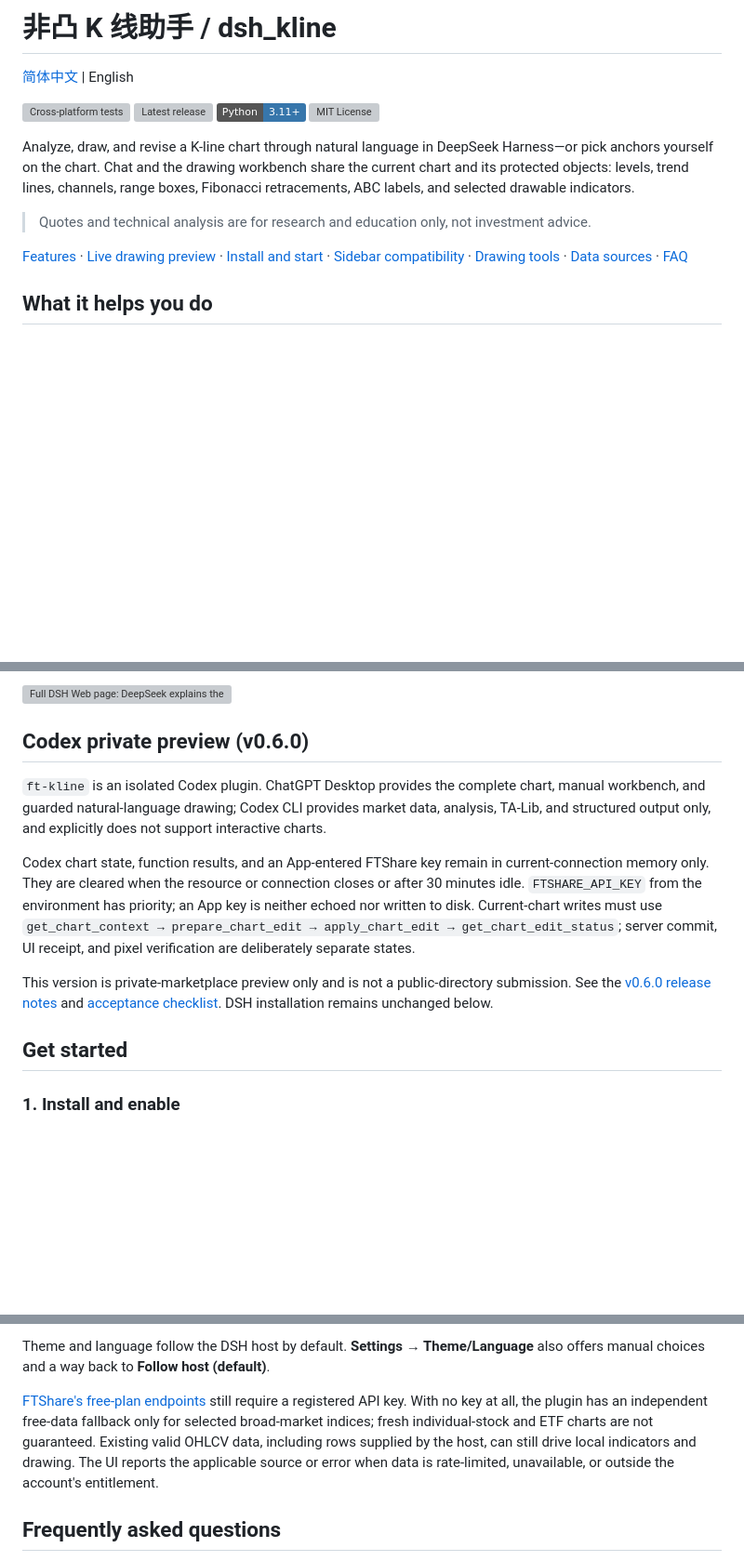
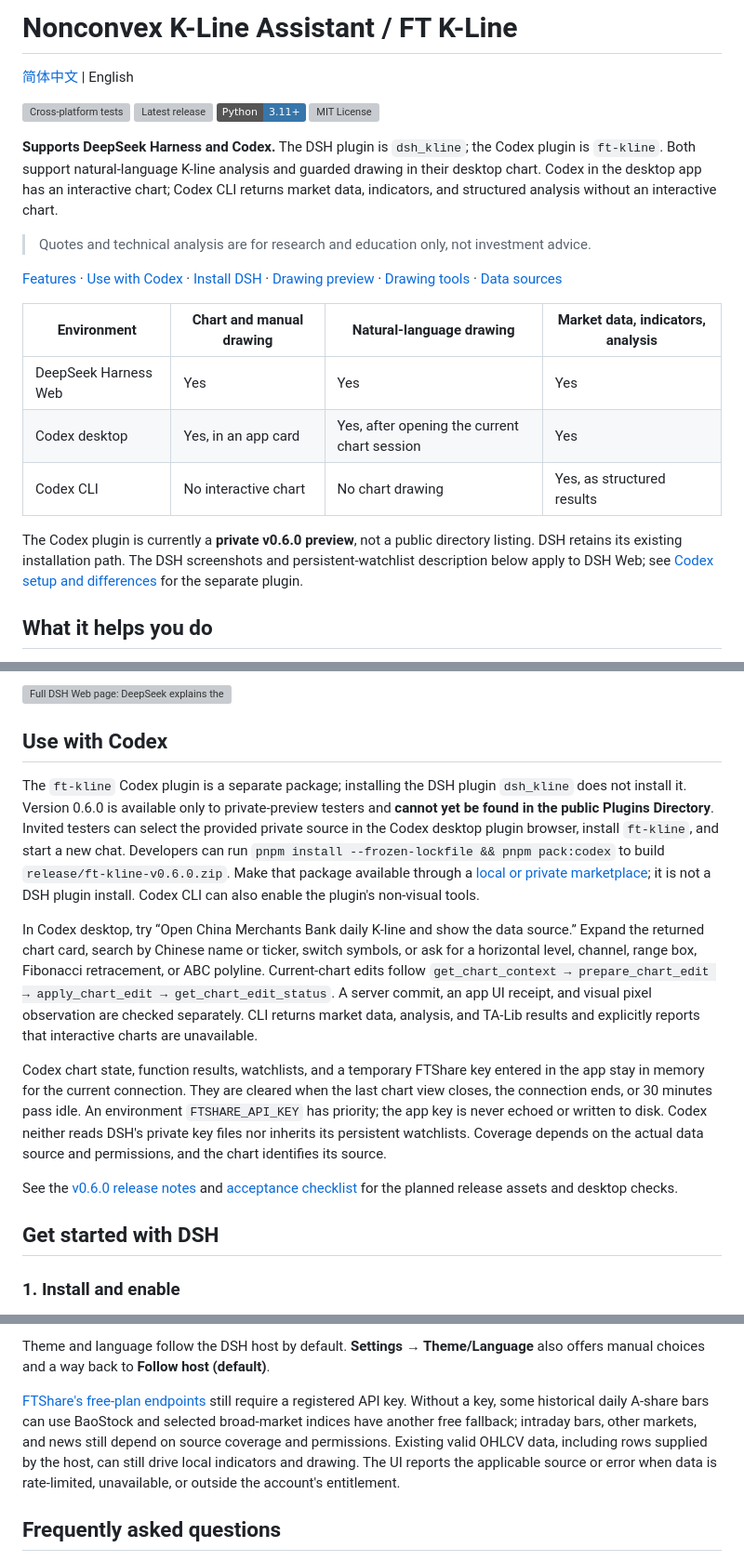
Before and after one commit to FTShare-Lab/dsh_kline, a Markdown page: README.en.md, 3 parts joined by grey strips. Shown at 93% size. Drawn GitHub-style; badges without logos; blank space fills up the shorter version; grey boxes are pictures that could not be loaded.

Commit message:
docs: explain Codex desktop and CLI support

```diff
--- a/README.en.md
+++ b/README.en.md
@@ -1,4 +1,4 @@
-# 非凸 K 线助手 / dsh_kline
+# Nonconvex K-Line Assistant / FT K-Line
 
 [简体中文](README.md) | English
 
@@ -6,9 +6,17 @@
 
-Analyze, draw, and revise a K-line chart through natural language in DeepSeek Harness—or pick anchors yourself on the chart. Chat and the drawing workbench share the current chart and its protected objects: levels, trend lines, channels, range boxes, Fibonacci retracements, ABC labels, and selected drawable indicators.
+**Supports DeepSeek Harness and Codex.** The DSH plugin is `dsh_kline`; the Codex plugin is `ft-kline`. Both support natural-language K-line analysis and guarded drawing in their desktop chart. Codex in the desktop app has an interactive chart; Codex CLI returns market data, indicators, and structured analysis without an interactive chart.
 
 > Quotes and technical analysis are for research and education only, not investment advice.
 
-[Features](#what-it-helps-you-do) · [Live drawing preview](#preview) · [Install and start](#get-started) · [Sidebar compatibility](#sidebar-compatibility) · [Drawing tools](#drawing-through-chat-and-the-workbench) · [Data sources](#quotes-and-data-sources) · [FAQ](#frequently-asked-questions)
+[Features](#what-it-helps-you-do) · [Use with Codex](#use-with-codex) · [Install DSH](#get-started-with-dsh) · [Drawing preview](#preview) · [Drawing tools](#drawing-through-chat-and-the-workbench) · [Data sources](#quotes-and-data-sources)
+
+| Environment | Chart and manual drawing | Natural-language drawing | Market data, indicators, analysis |
+| --- | --- | --- | --- |
+| DeepSeek Harness Web | Yes | Yes | Yes |
+| Codex desktop | Yes, in an app card | Yes, after opening the current chart session | Yes |
+| Codex CLI | No interactive chart | No chart drawing | Yes, as structured results |
+
+The Codex plugin is currently a **private v0.6.0 preview**, not a public directory listing. DSH retains its existing installation path. The DSH screenshots and persistent-watchlist description below apply to DSH Web; see [Codex setup and differences](#use-with-codex) for the separate plugin.
 
 ## What it helps you do
 
@@ -32,15 +40,17 @@ In the same chart, a follow-up natural-language request adds a descending channe
 
 ![Full DSH Web page: DeepSeek explains the descending channel's anchors and deviations while the daily chart shows both the channel and ABC labels](docs/images/natural-language-descending-channel-wolong-2026-10-27.png)
 
-## Codex private preview (v0.6.0)
+## Use with Codex
 
-`ft-kline` is an isolated Codex plugin. ChatGPT Desktop provides the complete chart, manual workbench, and guarded natural-language drawing; Codex CLI provides market data, analysis, TA-Lib, and structured output only, and explicitly does not support interactive charts.
+The `ft-kline` Codex plugin is a separate package; installing the DSH plugin `dsh_kline` does not install it. Version 0.6.0 is available only to private-preview testers and **cannot yet be found in the public Plugins Directory**. Invited testers can select the provided private source in the Codex desktop plugin browser, install `ft-kline`, and start a new chat. Developers can run `pnpm install --frozen-lockfile && pnpm pack:codex` to build `release/ft-kline-v0.6.0.zip`. Make that package available through a [local or private marketplace](https://developers.openai.com/plugins/build/plugins#install-a-local-plugin-manually); it is not a DSH plugin install. Codex CLI can also enable the plugin's non-visual tools.
 
-Codex chart state, function results, and an App-entered FTShare key remain in current-connection memory only. They are cleared when the resource or connection closes or after 30 minutes idle. `FTSHARE_API_KEY` from the environment has priority; an App key is neither echoed nor written to disk. Current-chart writes must use `get_chart_context → prepare_chart_edit → apply_chart_edit → get_chart_edit_status`; server commit, UI receipt, and pixel verification are deliberately separate states.
+In Codex desktop, try “Open China Merchants Bank daily K-line and show the data source.” Expand the returned chart card, search by Chinese name or ticker, switch symbols, or ask for a horizontal level, channel, range box, Fibonacci retracement, or ABC polyline. Current-chart edits follow `get_chart_context → prepare_chart_edit → apply_chart_edit → get_chart_edit_status`. A server commit, an app UI receipt, and visual pixel observation are checked separately. CLI returns market data, analysis, and TA-Lib results and explicitly reports that interactive charts are unavailable.
 
-This version is private-marketplace preview only and is not a public-directory submission. See the [v0.6.0 release notes](docs/release-notes-v0.6.0.md) and [acceptance checklist](docs/release-acceptance-v0.6.0.md). DSH installation remains unchanged below.
+Codex chart state, function results, watchlists, and a temporary FTShare key entered in the app stay in memory for the current connection. They are cleared when the last chart view closes, the connection ends, or 30 minutes pass idle. An environment `FTSHARE_API_KEY` has priority; the app key is never echoed or written to disk. Codex neither reads DSH's private key files nor inherits its persistent watchlists. Coverage depends on the actual data source and permissions, and the chart identifies its source.
 
-## Get started
+See the [v0.6.0 release notes](docs/release-notes-v0.6.0.md) and [acceptance checklist](docs/release-acceptance-v0.6.0.md) for the planned release assets and desktop checks.
+
+## Get started with DSH
 
 ### 1. Install and enable
 
@@ -102,7 +112,7 @@ For safety, the plugin never scans `.env` files, shell configuration, keychains,
 
 Theme and language follow the DSH host by default. **Settings → Theme/Language** also offers manual choices and a way back to **Follow host (default)**.
 
-[FTShare's free-plan endpoints](https://market.ft.tech/gateway/doc/p/pb8eizu3) still require a registered API key. With no key at all, the plugin has an independent free-data fallback only for selected broad-market indices; fresh individual-stock and ETF charts are not guaranteed. Existing valid OHLCV data, including rows supplied by the host, can still drive local indicators and drawing. The UI reports the applicable source or error when data is rate-limited, unavailable, or outside the account's entitlement.
+[FTShare's free-plan endpoints](https://market.ft.tech/gateway/doc/p/pb8eizu3) still require a registered API key. Without a key, some historical daily A-share bars can use BaoStock and selected broad-market indices have another free fallback; intraday bars, other markets, and news still depend on source coverage and permissions. Existing valid OHLCV data, including rows supplied by the host, can still drive local indicators and drawing. The UI reports the applicable source or error when data is rate-limited, unavailable, or outside the account's entitlement.
 
 ## Frequently asked questions
 
```
Also changed, not shown: other parts of README.en.md (+1 -1 lines), README.md (+20 -10 lines).
